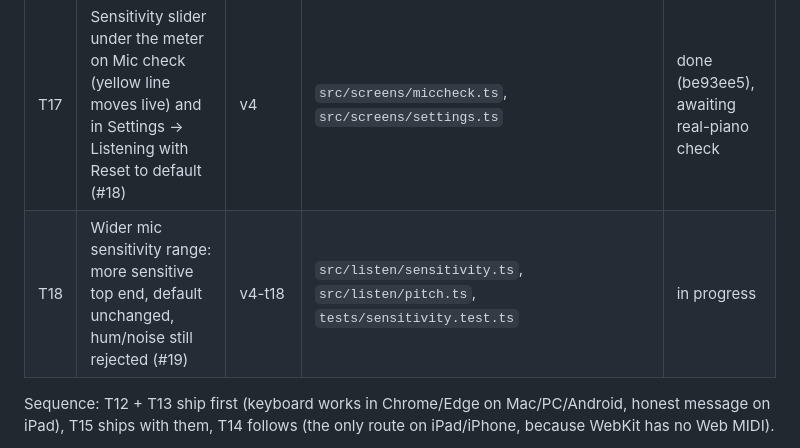
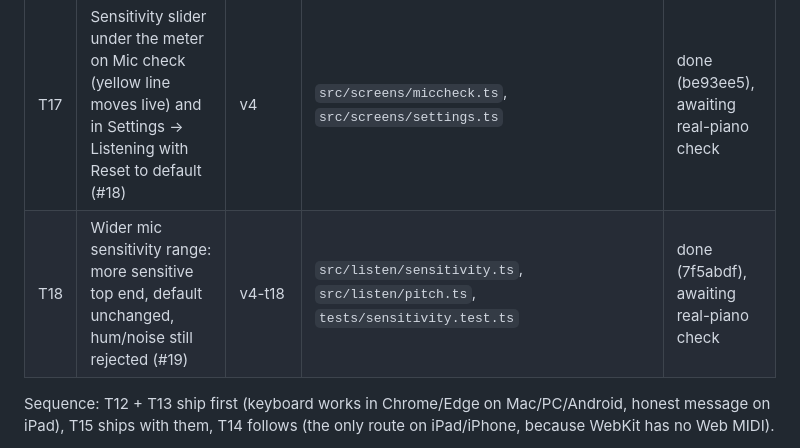
Before and after one commit to oinmays/artmaster-piano-clone, a Markdown page: TICKETS.md, the part around the change. GitHub-like rendering.

Commit message:
Board: T18 done
Co-Authored-By: Claude Opus 5.5 <noreply@anthropic.com>

```diff
--- a/TICKETS.md
+++ b/TICKETS.md
@@ -37,7 +37,7 @@ Milestone **MVP 1.2 Real piano input**. First real-keyboard test (iPad on the mu
 | T15 | Cable and setup guide: Tools → Connect a keyboard + README (#16) | v3 | `src/screens/keyboardguide.ts`, route in `src/main.ts`, card in `src/screens/tools.ts`, `README.md` | done (dfe1413), awaiting real-keyboard check |
 | T16 | Mic sensitivity setting in the engine: `micSensitivity` 0–100 → one threshold factor, default 0.75 (gate 2.5× → 1.875× floor, minRms 0.0008 → 0.0006), one source of truth, live updates (#17) | v4 | `src/listen/**`, `src/core/store.ts`, `tests/sensitivity.test.ts` | done (6b36ddd), awaiting real-piano check |
 | T17 | Sensitivity slider under the meter on Mic check (yellow line moves live) and in Settings → Listening with Reset to default (#18) | v4 | `src/screens/miccheck.ts`, `src/screens/settings.ts` | done (be93ee5), awaiting real-piano check |
-| T18 | Wider mic sensitivity range: more sensitive top end, default unchanged, hum/noise still rejected (#19) | v4-t18 | `src/listen/sensitivity.ts`, `src/listen/pitch.ts`, `tests/sensitivity.test.ts` | in progress |
+| T18 | Wider mic sensitivity range: more sensitive top end, default unchanged, hum/noise still rejected (#19) | v4-t18 | `src/listen/sensitivity.ts`, `src/listen/pitch.ts`, `tests/sensitivity.test.ts` | done (7f5abdf), awaiting real-piano check |
 
 Sequence: T12 + T13 ship first (keyboard works in Chrome/Edge on Mac/PC/Android, honest message on iPad), T15 ships with them, T14 follows (the only route on iPad/iPhone, because WebKit has no Web MIDI).
 
```
